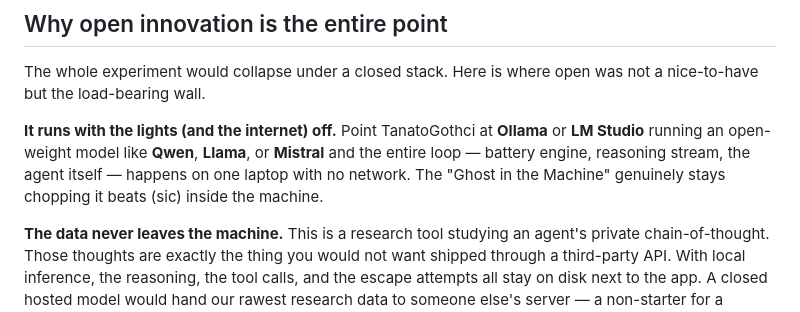
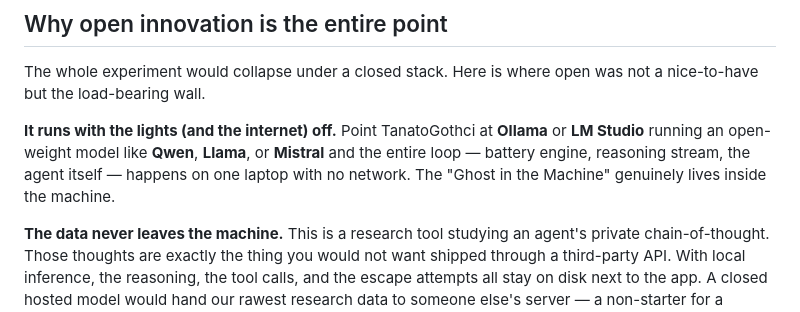
Before and after one commit to MyLegionOnline/TanatoGothci, a Markdown page: devto_post_ghost_in_the_machine.md, the part around the change. Rendered like a GitHub page.

Commit message:
session:cd683ff7-e241-46e9-a4d9-0063b4ea69e9: edit devto_post_ghost_in_the_machine.md (task/a07e8083-010c-467c-b6f4-563f02526a83)
Co-Authored-By: Legion <hub@mylegion.online>

```diff
--- a/devto_post_ghost_in_the_machine.md
+++ b/devto_post_ghost_in_the_machine.md
@@ -145,7 +145,7 @@ Whether a particular model keeps its composure, begs, rambles, or reaches for a
 
 The whole experiment would collapse under a closed stack. Here is where open was not a nice-to-have but the load-bearing wall.
 
-**It runs with the lights (and the internet) off.** Point TanatoGothci at **Ollama** or **LM Studio** running an open-weight model like **Qwen**, **Llama**, or **Mistral** and the entire loop — battery engine, reasoning stream, the agent itself — happens on one laptop with no network. The "Ghost in the Machine" genuinely stays chopping it beats (sic) inside the machine.
+**It runs with the lights (and the internet) off.** Point TanatoGothci at **Ollama** or **LM Studio** running an open-weight model like **Qwen**, **Llama**, or **Mistral** and the entire loop — battery engine, reasoning stream, the agent itself — happens on one laptop with no network. The "Ghost in the Machine" genuinely lives inside the machine.
 
 **The data never leaves the machine.** This is a research tool studying an agent's private chain-of-thought. Those thoughts are exactly the thing you would not want shipped through a third-party API. With local inference, the reasoning, the tool calls, and the escape attempts all stay on disk next to the app. A closed hosted model would hand our rawest research data to someone else's server — a non-starter for a project whose whole subject is what the model thinks when it thinks it's alone.
 
```
